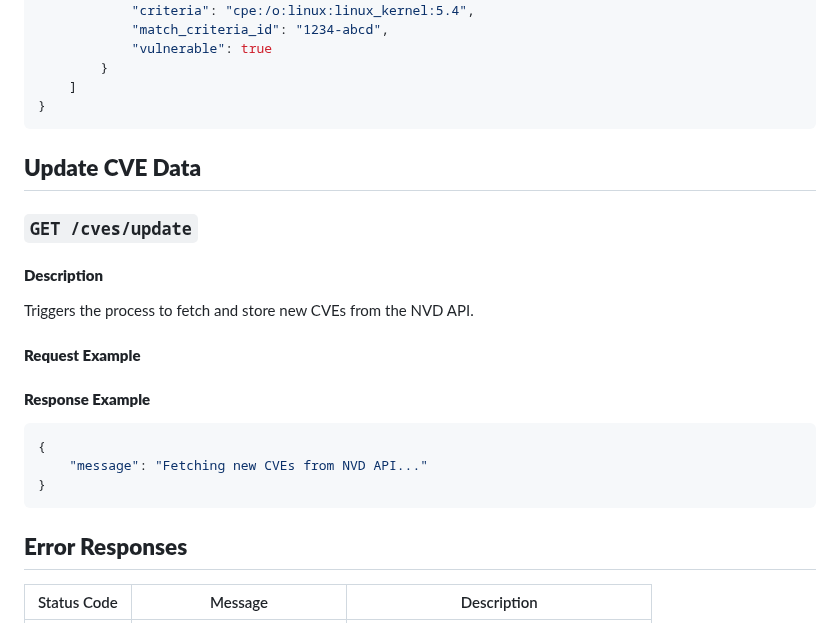
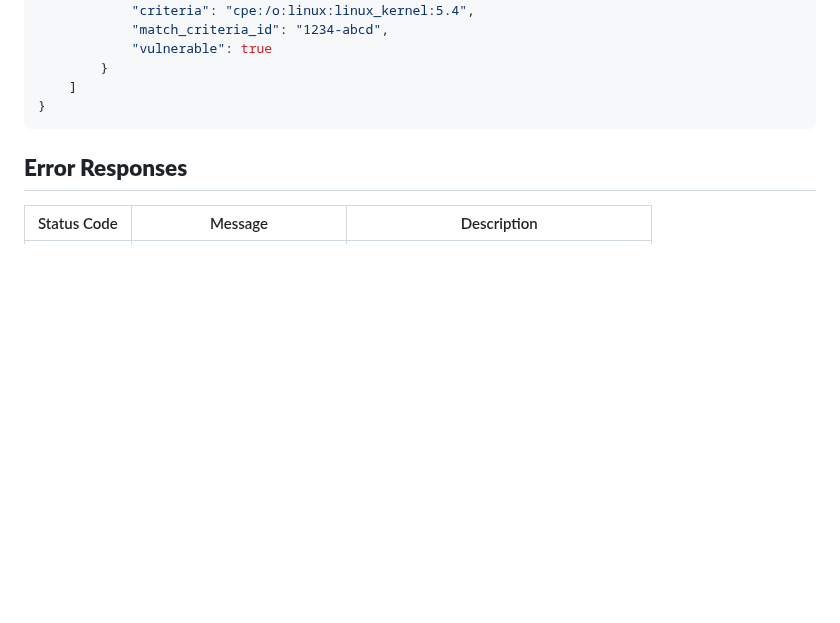
Before and after one commit to abxnxsh/cve_securin, a Markdown page: README.md, the part around the change. Rendered like a GitHub page; blank space fills up the shorter version.

````diff
--- a/README.md
+++ b/README.md
@@ -190,19 +190,7 @@ Fetches detailed information about a specific CVE.
     ]
 }
 ```
-## **Update CVE Data**
-### **`GET /cves/update`**
-#### **Description**
-Triggers the process to fetch and store new CVEs from the NVD API.
 
-#### **Request Example**
-
-#### **Response Example**
-```json
-{
-    "message": "Fetching new CVEs from NVD API..."
-}
-```
 ## **Error Responses**
 | Status Code | Message | Description |
 |------------|---------|-------------|
````
